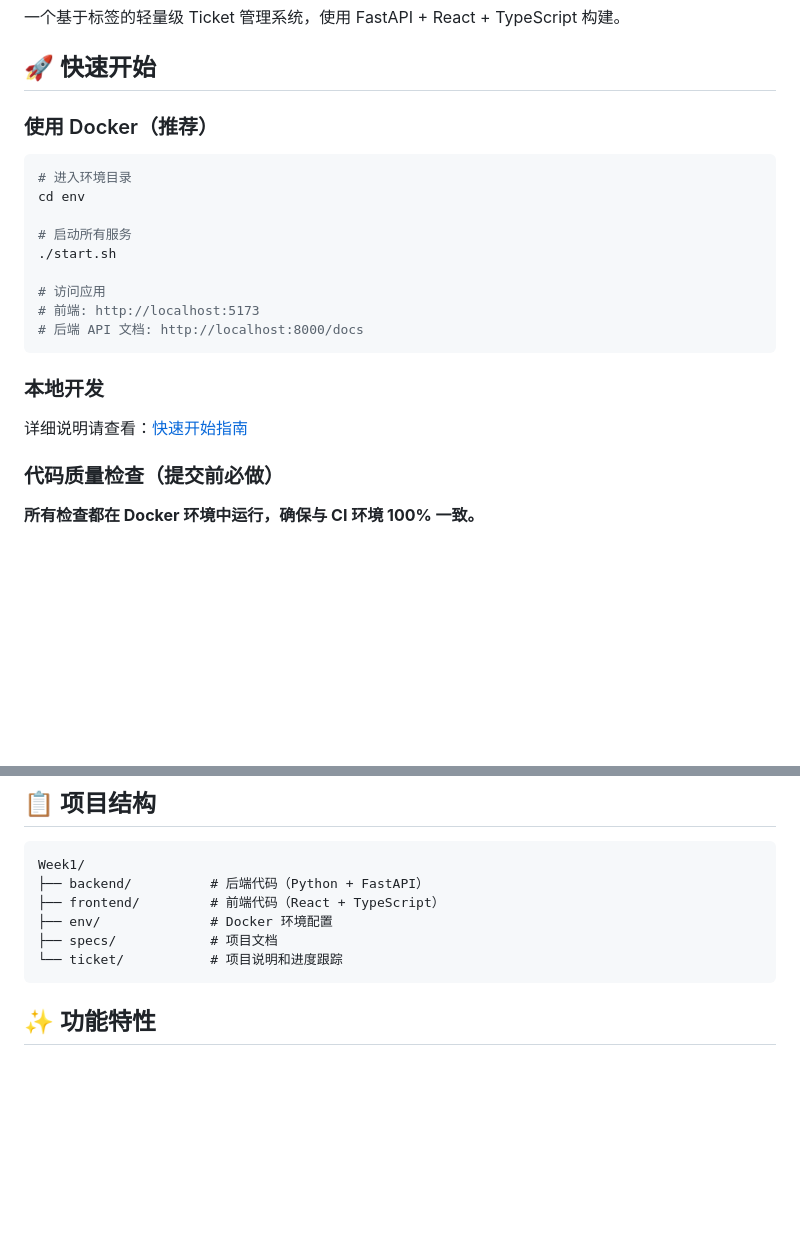
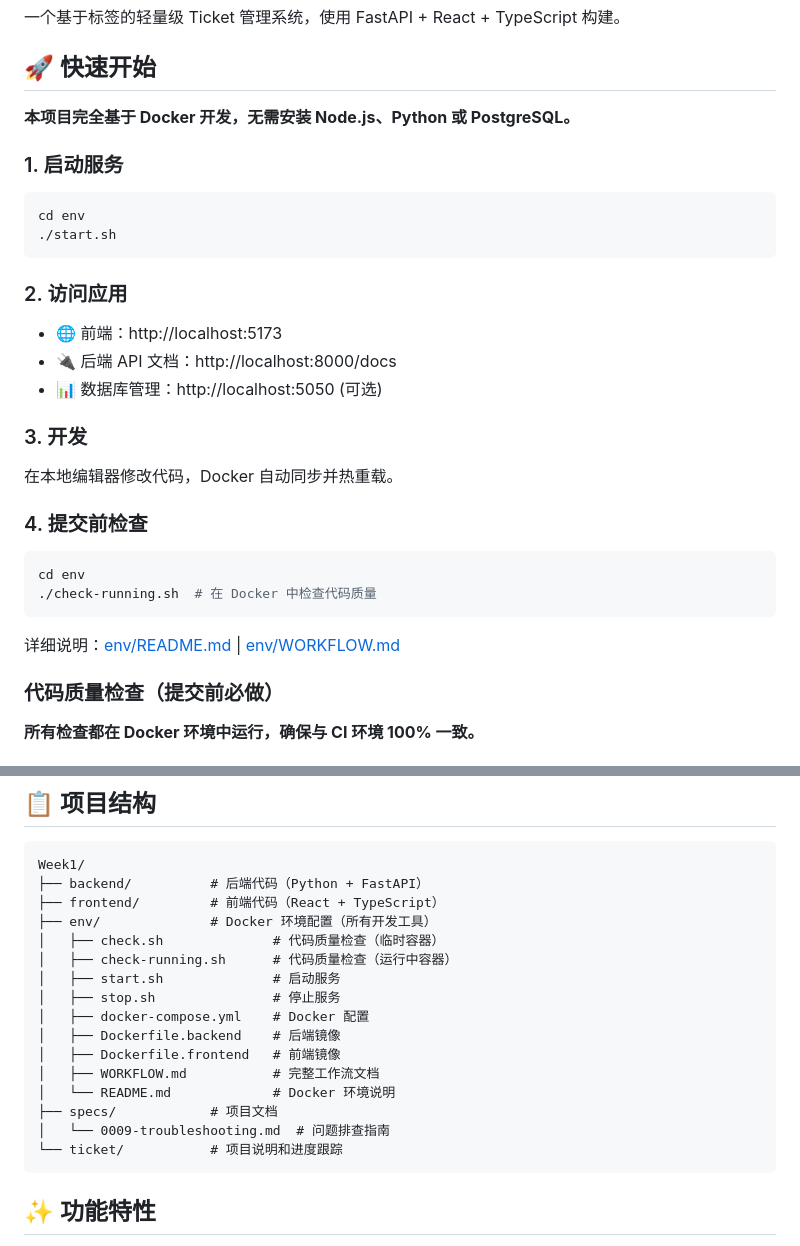
Before and after one commit to ZenRay/VibeCoding, a Markdown page: README.md, 2 parts joined by grey strips. GitHub-like rendering; blank space fills up the shorter version.

Commit message:
docs: 更新 README，强调纯 Docker 开发流程
- 强调项目完全基于 Docker，无需本地环境
- 简化快速开始步骤
- 更新项目结构说明，突出 env/ 目录
- 移除所有本地环境相关说明

````diff
--- a/README.md
+++ b/README.md
@@ -4,23 +4,33 @@
 
 ## 🚀 快速开始
 
-### 使用 Docker（推荐）
+**本项目完全基于 Docker 开发，无需安装 Node.js、Python 或 PostgreSQL。**
+
+### 1. 启动服务
 
 ```bash
-# 进入环境目录
 cd env
-
-# 启动所有服务
 ./start.sh
-
-# 访问应用
-# 前端: http://localhost:5173
-# 后端 API 文档: http://localhost:8000/docs
 ```
 
-### 本地开发
+### 2. 访问应用
 
-详细说明请查看：[快速开始指南](./specs/0006-quick-start.md)
+- 🌐 前端：http://localhost:5173
+- 🔌 后端 API 文档：http://localhost:8000/docs
+- 📊 数据库管理：http://localhost:5050 (可选)
+
+### 3. 开发
+
+在本地编辑器修改代码，Docker 自动同步并热重载。
+
+### 4. 提交前检查
+
+```bash
+cd env
+./check-running.sh  # 在 Docker 中检查代码质量
+```
+
+详细说明：[env/README.md](./env/README.md) | [env/WORKFLOW.md](./env/WORKFLOW.md)
 
 ### 代码质量检查（提交前必做）
 
@@ -79,8 +89,18 @@ git push origin main
 Week1/
 ├── backend/          # 后端代码（Python + FastAPI）
 ├── frontend/         # 前端代码（React + TypeScript）
-├── env/              # Docker 环境配置
+├── env/              # Docker 环境配置（所有开发工具）
+│   ├── check.sh              # 代码质量检查（临时容器）
+│   ├── check-running.sh      # 代码质量检查（运行中容器）
+│   ├── start.sh              # 启动服务
+│   ├── stop.sh               # 停止服务
+│   ├── docker-compose.yml    # Docker 配置
+│   ├── Dockerfile.backend    # 后端镜像
+│   ├── Dockerfile.frontend   # 前端镜像
+│   ├── WORKFLOW.md           # 完整工作流文档
+│   └── README.md             # Docker 环境说明
 ├── specs/            # 项目文档
+│   └── 0009-troubleshooting.md  # 问题排查指南
 └── ticket/           # 项目说明和进度跟踪
 ```
 
````
